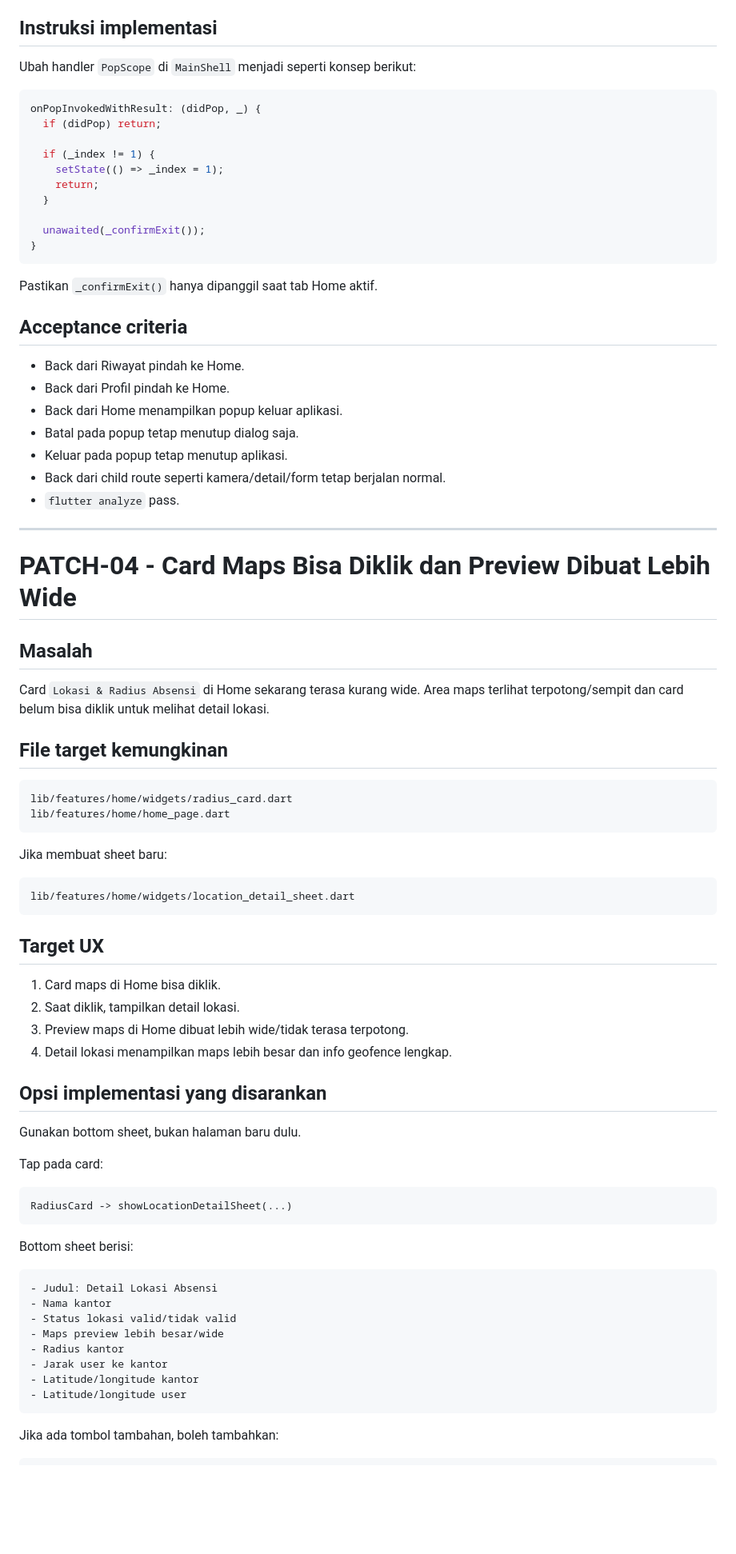
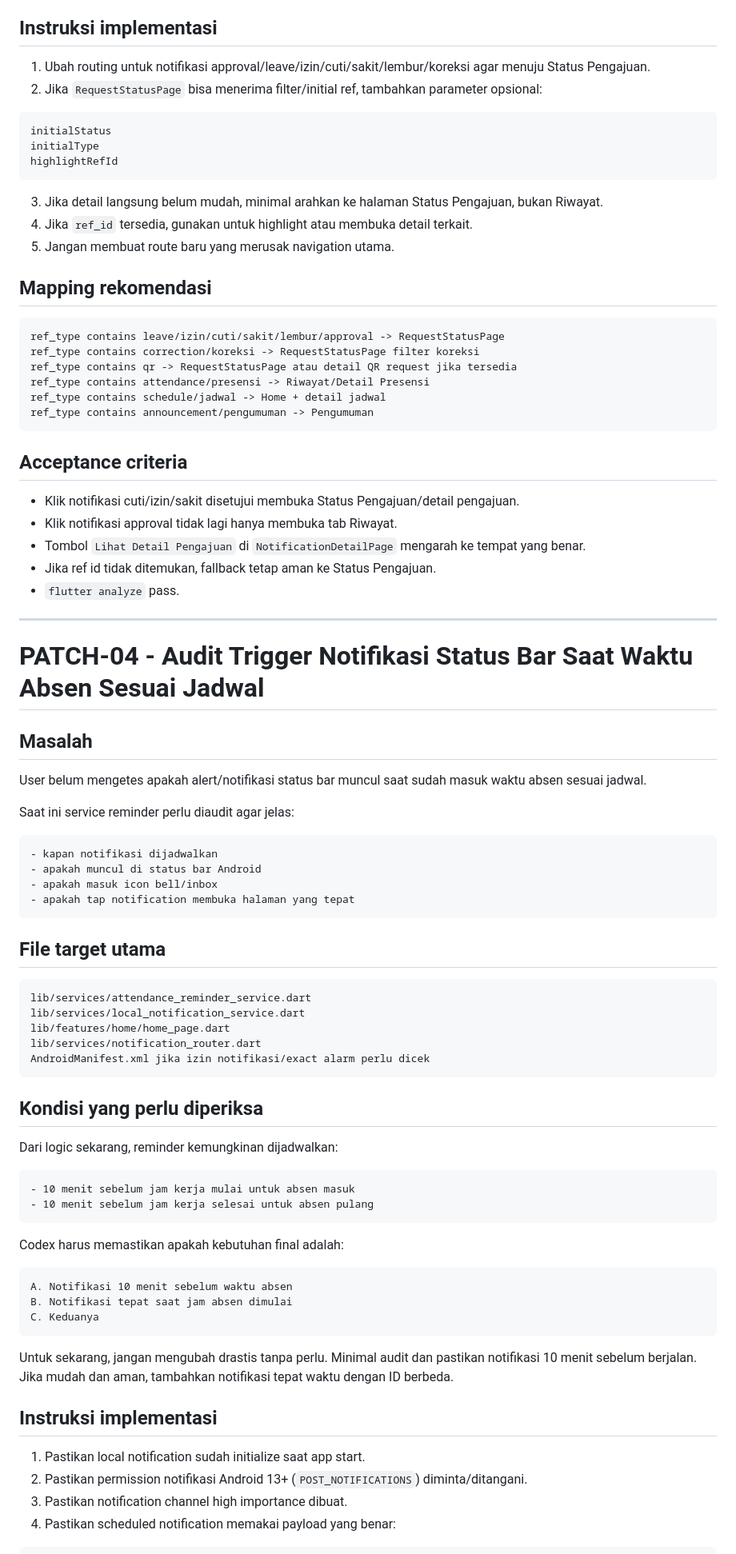
Before and after one commit to argajienbi/mypresence, a Markdown page: PATCH.md, the part around one of its changes. Shown at 80% size. Drawn GitHub-style; blank space fills up the shorter version.

Commit message:
Add notification approval and attendance reminder audit patch

````diff
--- a/PATCH.md
+++ b/PATCH.md
@@ -364,84 +258,89 @@ Jangan tampilkan popup keluar dari tab Riwayat/Profile.
 
 ## Instruksi implementasi
 
-Ubah handler `PopScope` di `MainShell` menjadi seperti konsep berikut:
+1. Ubah routing untuk notifikasi approval/leave/izin/cuti/sakit/lembur/koreksi agar menuju Status Pengajuan.
+2. Jika `RequestStatusPage` bisa menerima filter/initial ref, tambahkan parameter opsional:
 
 ```dart
-onPopInvokedWithResult: (didPop, _) {
-  if (didPop) return;
-
-  if (_index != 1) {
-    setState(() => _index = 1);
-    return;
-  }
-
-  unawaited(_confirmExit());
-}
+initialStatus
+initialType
+highlightRefId
 ```
 
-Pastikan `_confirmExit()` hanya dipanggil saat tab Home aktif.
+3. Jika detail langsung belum mudah, minimal arahkan ke halaman Status Pengajuan, bukan Riwayat.
+4. Jika `ref_id` tersedia, gunakan untuk highlight atau membuka detail terkait.
+5. Jangan membuat route baru yang merusak navigation utama.
+
+## Mapping rekomendasi
+
+```text
+ref_type contains leave/izin/cuti/sakit/lembur/approval -> RequestStatusPage
+ref_type contains correction/koreksi -> RequestStatusPage filter koreksi
+ref_type contains qr -> RequestStatusPage atau detail QR request jika tersedia
+ref_type contains attendance/presensi -> Riwayat/Detail Presensi
+ref_type contains schedule/jadwal -> Home + detail jadwal
+ref_type contains announcement/pengumuman -> Pengumuman
+```
 
 ## Acceptance criteria
 
-- Back dari Riwayat pindah ke Home.
-- Back dari Profil pindah ke Home.
-- Back dari Home menampilkan popup keluar aplikasi.
-- Batal pada popup tetap menutup dialog saja.
-- Keluar pada popup tetap menutup aplikasi.
-- Back dari child route seperti kamera/detail/form tetap berjalan normal.
+- Klik notifikasi cuti/izin/sakit disetujui membuka Status Pengajuan/detail pengajuan.
+- Klik notifikasi approval tidak lagi hanya membuka tab Riwayat.
+- Tombol `Lihat Detail Pengajuan` di `NotificationDetailPage` mengarah ke tempat yang benar.
+- Jika ref id tidak ditemukan, fallback tetap aman ke Status Pengajuan.
 - `flutter analyze` pass.
 
 ---
 
-# PATCH-04 - Card Maps Bisa Diklik dan Preview Dibuat Lebih Wide
+# PATCH-04 - Audit Trigger Notifikasi Status Bar Saat Waktu Absen Sesuai Jadwal
 
 ## Masalah
 
-Card `Lokasi & Radius Absensi` di Home sekarang terasa kurang wide. Area maps terlihat terpotong/sempit dan card belum bisa diklik untuk melihat detail lokasi.
+User belum mengetes apakah alert/notifikasi status bar muncul saat sudah masuk waktu absen sesuai jadwal.
 
-## File target kemungkinan
+Saat ini service reminder perlu diaudit agar jelas:
 
 ```text
-lib/features/home/widgets/radius_card.dart
-lib/features/home/home_page.dart
+- kapan notifikasi dijadwalkan
+- apakah muncul di status bar Android
+- apakah masuk icon bell/inbox
+- apakah tap notification membuka halaman yang tepat
 ```
 
-Jika membuat sheet baru:
+## File target utama
 
 ```text
-lib/features/home/widgets/location_detail_sheet.dart
+lib/services/attendance_reminder_service.dart
+lib/services/local_notification_service.dart
+lib/features/home/home_page.dart
+lib/services/notification_router.dart
+AndroidManifest.xml jika izin notifikasi/exact alarm perlu dicek
 ```
 
-## Target UX
+## Kondisi yang perlu diperiksa
 
-1. Card maps di Home bisa diklik.
-2. Saat diklik, tampilkan detail lokasi.
-3. Preview maps di Home dibuat lebih wide/tidak terasa terpotong.
-4. Detail lokasi menampilkan maps lebih besar dan info geofence lengkap.
-
-## Opsi implementasi yang disarankan
-
-Gunakan bottom sheet, bukan halaman baru dulu.
-
-Tap pada card:
+Dari logic sekarang, reminder kemungkinan dijadwalkan:
 
 ```text
-RadiusCard -> showLocationDetailSheet(...)
+- 10 menit sebelum jam kerja mulai untuk absen masuk
+- 10 menit sebelum jam kerja selesai untuk absen pulang
 ```
 
-Bottom sheet berisi:
+Codex harus memastikan apakah kebutuhan final adalah:
 
 ```text
-- Judul: Detail Lokasi Absensi
-- Nama kantor
-- Status lokasi valid/tidak valid
-- Maps preview lebih besar/wide
-- Radius kantor
-- Jarak user ke kantor
-- Latitude/longitude kantor
-- Latitude/longitude user
+A. Notifikasi 10 menit sebelum waktu absen
+B. Notifikasi tepat saat jam absen dimulai
+C. Keduanya
 ```
 
-Jika ada tombol tambahan, boleh tambahkan:
+Untuk sekarang, jangan mengubah drastis tanpa perlu. Minimal audit dan pastikan notifikasi 10 menit sebelum berjalan. Jika mudah dan aman, tambahkan notifikasi tepat waktu dengan ID berbeda.
+
+## Instruksi implementasi
+
+1. Pastikan local notification sudah initialize saat app start.
+2. Pastikan permission notifikasi Android 13+ (`POST_NOTIFICATIONS`) diminta/ditangani.
+3. Pastikan notification channel high importance dibuat.
+4. Pastikan scheduled notification memakai payload yang benar:
 
 ```text
````
Also changed, not shown: other parts of PATCH.md (+203 -273 lines).
